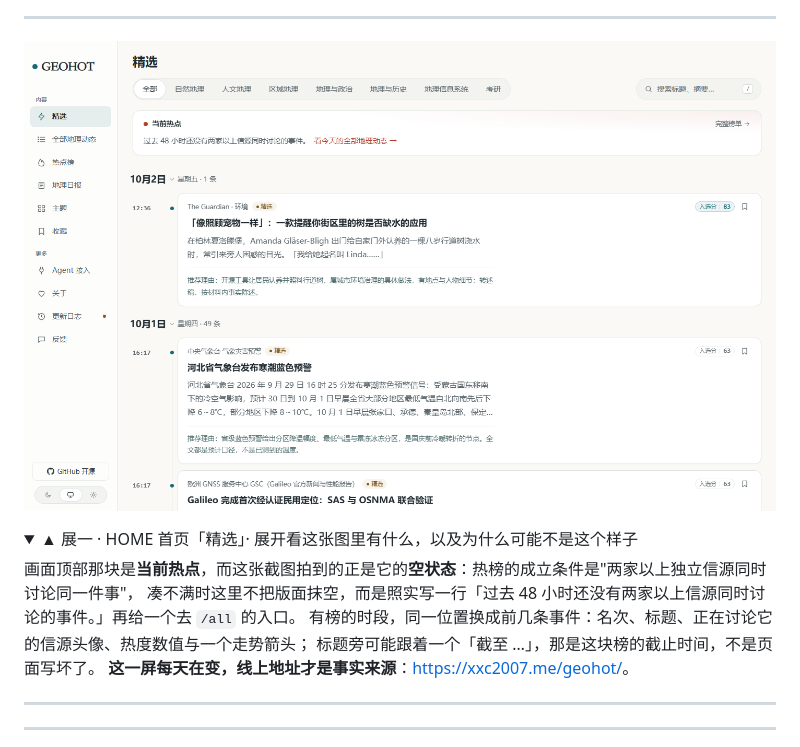
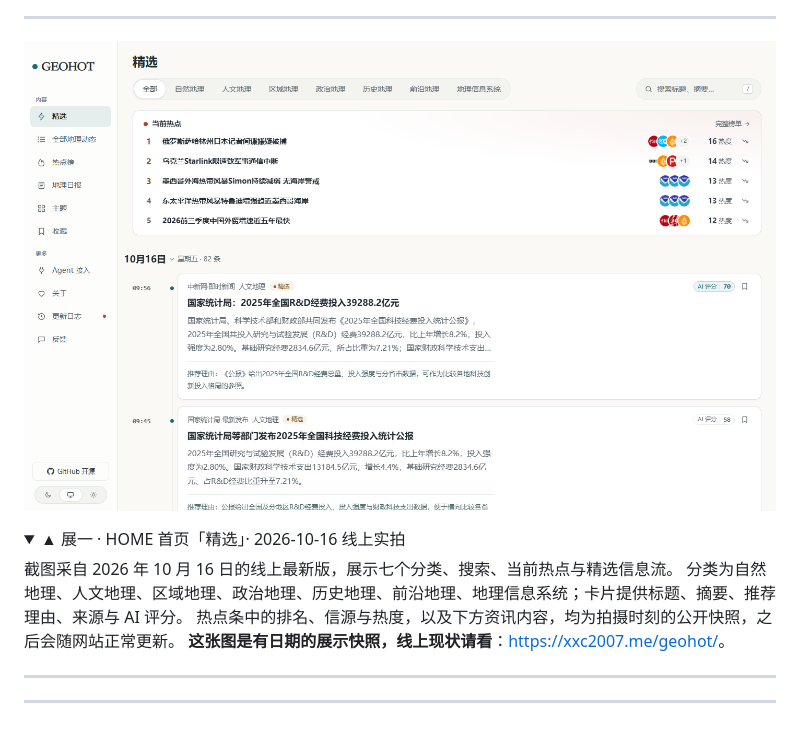
Before and after one commit to xxc2007/GeoHot, a Markdown page: README.md, the part around the change. Rendered like a GitHub page; pictures changed too: docs/shots/home-light.png; folded sections open.

Commit message:
更新 README 首页实拍与分类展示，修正旧图说明

```diff
--- a/README.md
+++ b/README.md
@@ -49,17 +49,16 @@
 ---
 
 <p align="center">
-  <a href="https://xxc2007.me/geohot/"><img src="docs/shots/home-light.png" alt="GEOHOT 首页：顶部是当前热点条，下面是按时间排开的精选列表，侧栏是主题与日报入口" width="820"></a>
+  <a href="https://xxc2007.me/geohot/"><img src="docs/shots/home-light.png?v=5f0d9fbb01ca" alt="GEOHOT 首页：顶部是当前热点条，下面是按时间排开的精选列表，侧栏是主题与日报入口" width="820"></a>
 </p>
 
 <details>
-<summary>▲ 展一 · HOME 首页「精选」· 展开看这张图里有什么，以及为什么可能不是这个样子</summary>
+<summary>▲ 展一 · HOME 首页「精选」· 2026-10-16 线上实拍</summary>
 
-画面顶部那块是**当前热点**，而这张截图拍到的正是它的**空状态**：热榜的成立条件是"两家以上独立信源同时讨论同一件事"，
-凑不满时这里不把版面抹空，而是照实写一行「过去 48 小时还没有两家以上信源同时讨论的事件。」再给一个去 `/all` 的入口。
-有榜的时段，同一位置换成前几条事件：名次、标题、正在讨论它的信源头像、热度数值与一个走势箭头；
-标题旁可能跟着一个「截至 …」，那是这块榜的截止时间，不是页面写坏了。
-**这一屏每天在变，线上地址才是事实来源**：<https://xxc2007.me/geohot/>。
+截图采自 2026 年 10 月 16 日的线上最新版，展示七个分类、搜索、当前热点与精选信息流。
+分类为自然地理、人文地理、区域地理、政治地理、历史地理、前沿地理、地理信息系统；卡片提供标题、摘要、推荐理由、来源与 AI 评分。
+热点条中的排名、信源与热度，以及下方资讯内容，均为拍摄时刻的公开快照，之后会随网站正常更新。
+**这张图是有日期的展示快照，线上现状请看**：<https://xxc2007.me/geohot/>。
 
 </details>
 
```
Also changed, not shown: README.en.md (+6 -8 lines).
